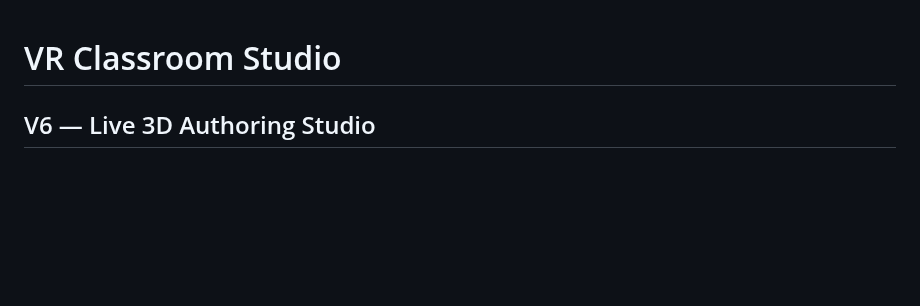
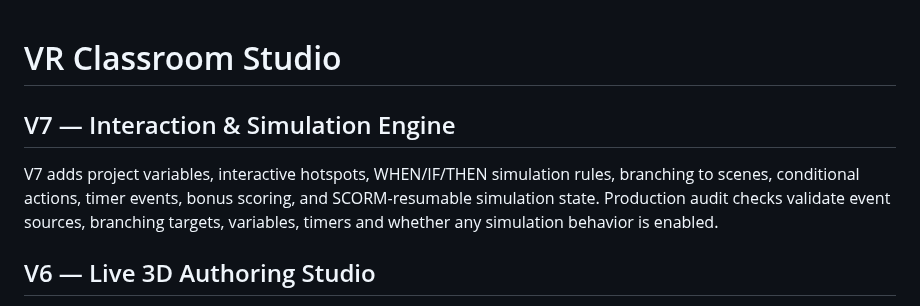
Before and after one commit to eagarcia77/VR-Classroom-Studio, a Markdown page: README.md, the part around the change. Drawn GitHub-style; blank space fills up the shorter version.

Commit message:
Document V7 interaction and simulation release

```diff
--- a/README.md
+++ b/README.md
@@ -1,4 +1,8 @@
 # VR Classroom Studio
+
+## V7 — Interaction & Simulation Engine
+
+V7 adds project variables, interactive hotspots, WHEN/IF/THEN simulation rules, branching to scenes, conditional actions, timer events, bonus scoring, and SCORM-resumable simulation state. Production audit checks validate event sources, branching targets, variables, timers and whether any simulation behavior is enabled.
 
 ## V6 — Live 3D Authoring Studio
 
```
